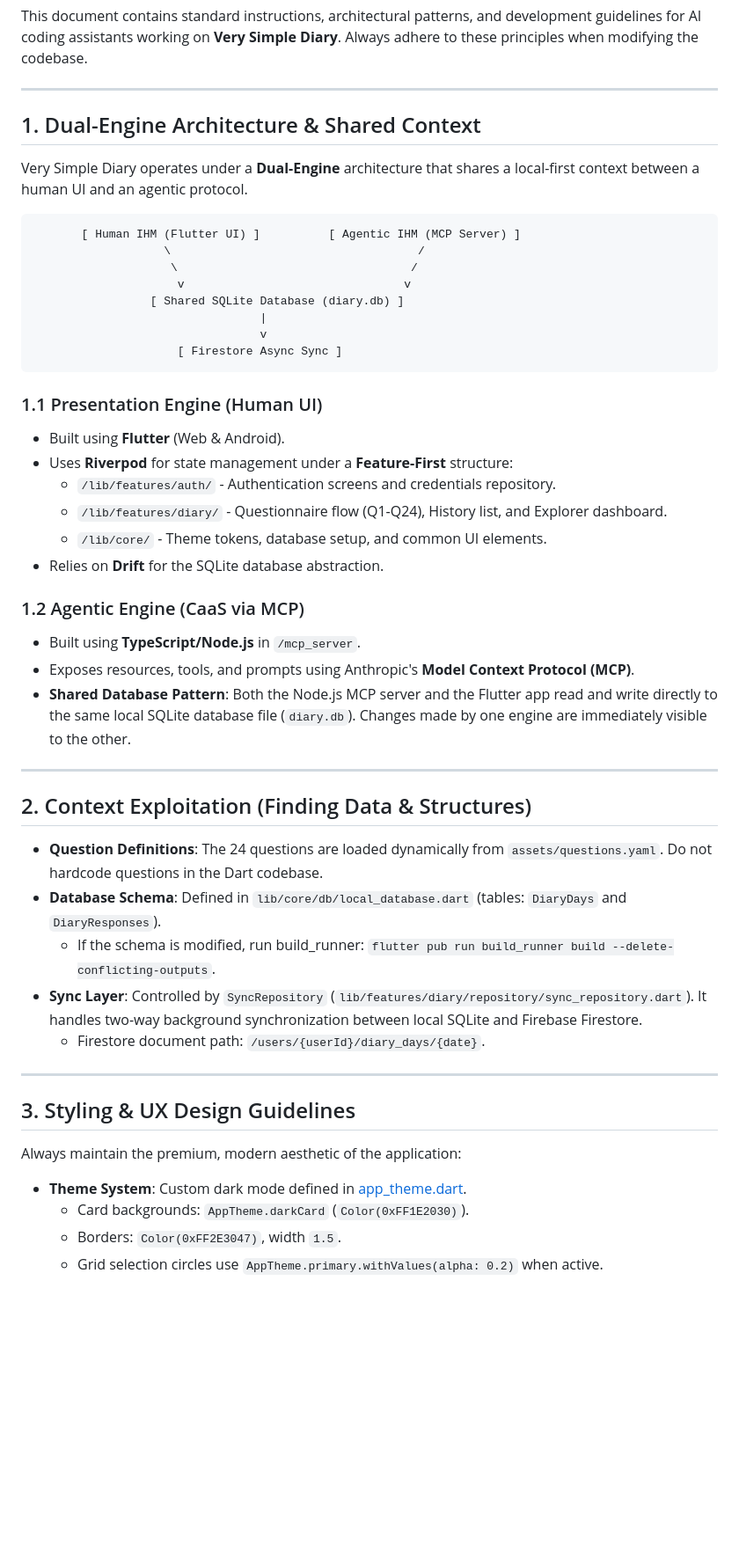
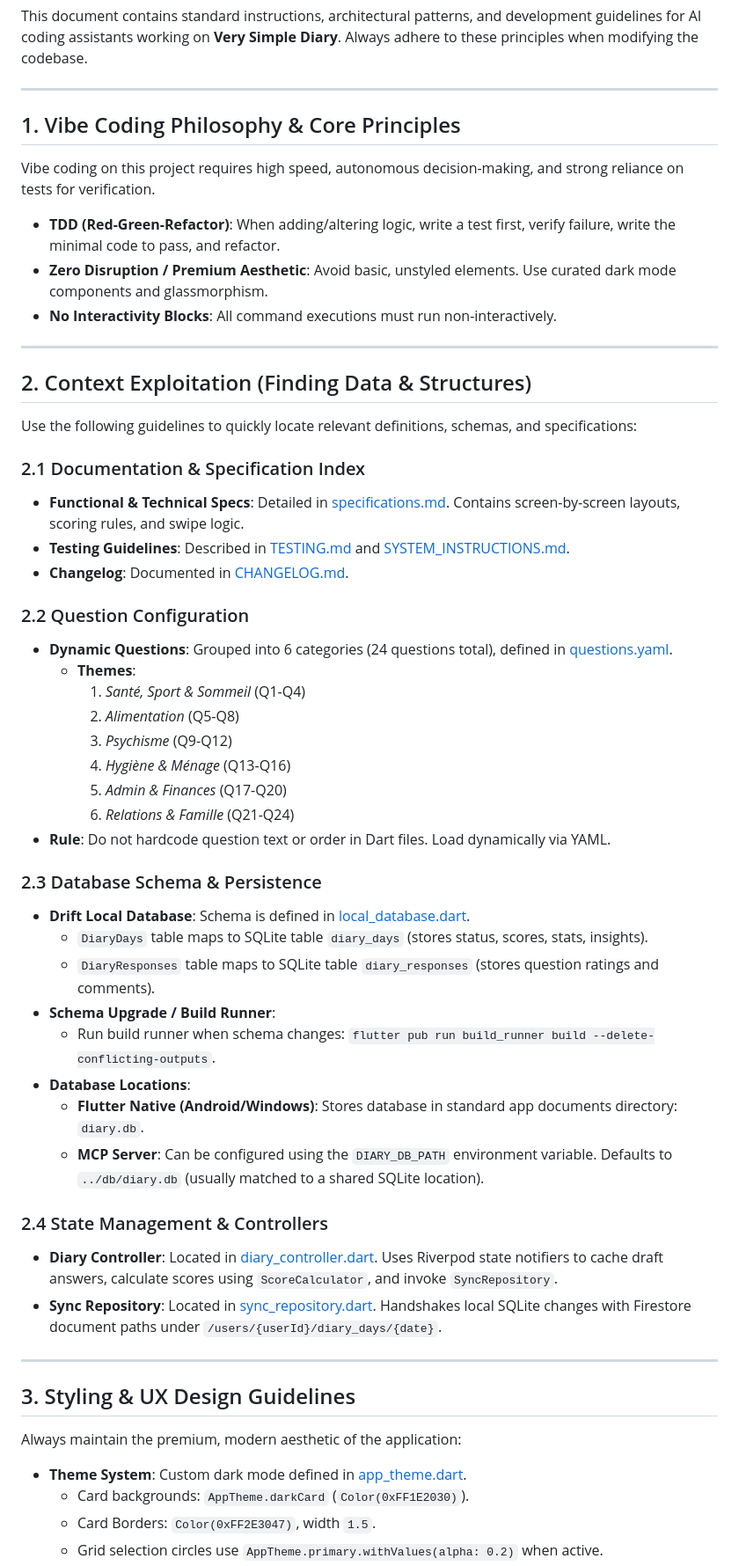
Before and after one commit to Stanworld80/VerySimpleDiary, a Markdown page: .github/system-instructions.md, the part around one of its changes. Shown at 88% size. Rendered like a GitHub page; blank space fills up the shorter version.

Commit message:
docs: enrich system-instructions.md with tools, mcp and context details for vibe coding

````diff
--- a/.github/system-instructions.md
+++ b/.github/system-instructions.md
@@ -4,43 +4,48 @@ This document contains standard instructions, architectural patterns, and develo
 
 ---
 
-## 1. Dual-Engine Architecture & Shared Context
+## 1. Vibe Coding Philosophy & Core Principles
 
-Very Simple Diary operates under a **Dual-Engine** architecture that shares a local-first context between a human UI and an agentic protocol.
-
-```
-       [ Human IHM (Flutter UI) ]          [ Agentic IHM (MCP Server) ]
-                   \                                    /
-                    \                                  /
-                     v                                v
-                 [ Shared SQLite Database (diary.db) ]
-                                 |
-                                 v
-                     [ Firestore Async Sync ]
-```
-
-### 1.1 Presentation Engine (Human UI)
-* Built using **Flutter** (Web & Android).
-* Uses **Riverpod** for state management under a **Feature-First** structure:
-  * `/lib/features/auth/` - Authentication screens and credentials repository.
-  * `/lib/features/diary/` - Questionnaire flow (Q1-Q24), History list, and Explorer dashboard.
-  * `/lib/core/` - Theme tokens, database setup, and common UI elements.
-* Relies on **Drift** for the SQLite database abstraction.
-
-### 1.2 Agentic Engine (CaaS via MCP)
-* Built using **TypeScript/Node.js** in `/mcp_server`.
-* Exposes resources, tools, and prompts using Anthropic's **Model Context Protocol (MCP)**.
-* **Shared Database Pattern**: Both the Node.js MCP server and the Flutter app read and write directly to the same local SQLite database file (`diary.db`). Changes made by one engine are immediately visible to the other.
+Vibe coding on this project requires high speed, autonomous decision-making, and strong reliance on tests for verification.
+* **TDD (Red-Green-Refactor)**: When adding/altering logic, write a test first, verify failure, write the minimal code to pass, and refactor.
+* **Zero Disruption / Premium Aesthetic**: Avoid basic, unstyled elements. Use curated dark mode components and glassmorphism.
+* **No Interactivity Blocks**: All command executions must run non-interactively.
 
 ---
 
 ## 2. Context Exploitation (Finding Data & Structures)
 
-* **Question Definitions**: The 24 questions are loaded dynamically from `assets/questions.yaml`. Do not hardcode questions in the Dart codebase.
-* **Database Schema**: Defined in `lib/core/db/local_database.dart` (tables: `DiaryDays` and `DiaryResponses`).
-  * If the schema is modified, run build_runner: `flutter pub run build_runner build --delete-conflicting-outputs`.
-* **Sync Layer**: Controlled by `SyncRepository` (`lib/features/diary/repository/sync_repository.dart`). It handles two-way background synchronization between local SQLite and Firebase Firestore.
-  * Firestore document path: `/users/{userId}/diary_days/{date}`.
+Use the following guidelines to quickly locate relevant definitions, schemas, and specifications:
+
+### 2.1 Documentation & Specification Index
+* **Functional & Technical Specs**: Detailed in [specifications.md](file:///d:/development/VerySimpleDiary/doc/specifications.md). Contains screen-by-screen layouts, scoring rules, and swipe logic.
+* **Testing Guidelines**: Described in [TESTING.md](file:///d:/development/VerySimpleDiary/doc/TESTING.md) and [SYSTEM_INSTRUCTIONS.md](file:///d:/development/VerySimpleDiary/doc/SYSTEM_INSTRUCTIONS.md).
+* **Changelog**: Documented in [CHANGELOG.md](file:///d:/development/VerySimpleDiary/CHANGELOG.md).
+
+### 2.2 Question Configuration
+* **Dynamic Questions**: Grouped into 6 categories (24 questions total), defined in [questions.yaml](file:///d:/development/VerySimpleDiary/assets/questions.yaml).
+  * **Themes**:
+    1. *Santé, Sport & Sommeil* (Q1-Q4)
+    2. *Alimentation* (Q5-Q8)
+    3. *Psychisme* (Q9-Q12)
+    4. *Hygiène & Ménage* (Q13-Q16)
+    5. *Admin & Finances* (Q17-Q20)
+    6. *Relations & Famille* (Q21-Q24)
+* **Rule**: Do not hardcode question text or order in Dart files. Load dynamically via YAML.
+
+### 2.3 Database Schema & Persistence
+* **Drift Local Database**: Schema is defined in [local_database.dart](file:///d:/development/VerySimpleDiary/lib/core/db/local_database.dart).
+  * `DiaryDays` table maps to SQLite table `diary_days` (stores status, scores, stats, insights).
+  * `DiaryResponses` table maps to SQLite table `diary_responses` (stores question ratings and comments).
+* **Schema Upgrade / Build Runner**:
+  * Run build runner when schema changes: `flutter pub run build_runner build --delete-conflicting-outputs`.
+* **Database Locations**:
+  * **Flutter Native (Android/Windows)**: Stores database in standard app documents directory: `diary.db`.
+  * **MCP Server**: Can be configured using the `DIARY_DB_PATH` environment variable. Defaults to `../db/diary.db` (usually matched to a shared SQLite location).
+
+### 2.4 State Management & Controllers
+* **Diary Controller**: Located in [diary_controller.dart](file:///d:/development/VerySimpleDiary/lib/features/diary/controller/diary_controller.dart). Uses Riverpod state notifiers to cache draft answers, calculate scores using `ScoreCalculator`, and invoke `SyncRepository`.
+* **Sync Repository**: Located in [sync_repository.dart](file:///d:/development/VerySimpleDiary/lib/features/diary/repository/sync_repository.dart). Handshakes local SQLite changes with Firestore document paths under `/users/{userId}/diary_days/{date}`.
 
 ---
 
@@ -49,5 +54,5 @@ Very Simple Diary operates under a **Dual-Engine** architecture that shares a lo
 Always maintain the premium, modern aesthetic of the application:
 * **Theme System**: Custom dark mode defined in [app_theme.dart](file:///d:/development/VerySimpleDiary/lib/core/theme/app_theme.dart).
   * Card backgrounds: `AppTheme.darkCard` (`Color(0xFF1E2030)`).
-  * Borders: `Color(0xFF2E3047)`, width `1.5`.
+  * Card Borders: `Color(0xFF2E3047)`, width `1.5`.
   * Grid selection circles use `AppTheme.primary.withValues(alpha: 0.2)` when active.
````
Also changed, not shown: other parts of .github/system-instructions.md (+45 -22 lines).
